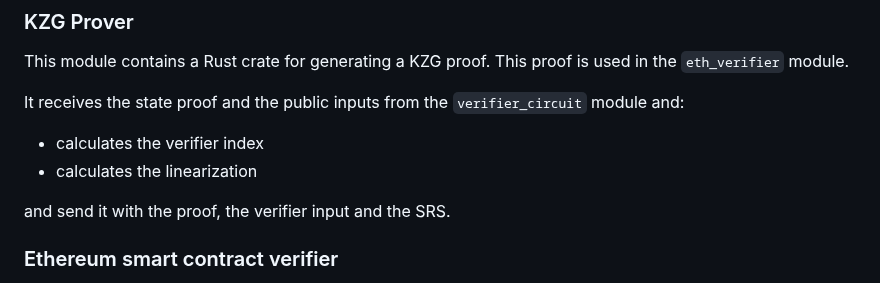
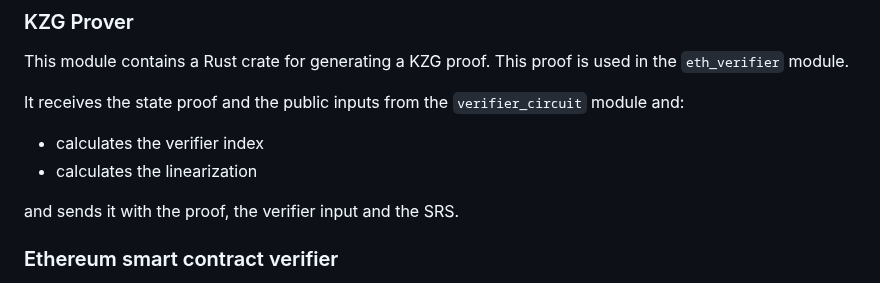
Before and after one commit to lambdaclass/mina_bridge, a Markdown page: README.md, the part around the change. Rendered like a GitHub page.

```diff
--- a/README.md
+++ b/README.md
@@ -239,7 +239,7 @@ It receives the state proof and the public inputs from the `verifier_circuit` mo
 * calculates the verifier index
 * calculates the linearization
 
-and send it with the proof, the verifier input and the SRS.
+and sends it with the proof, the verifier input and the SRS.
 
 ### Ethereum smart contract verifier
 
```
